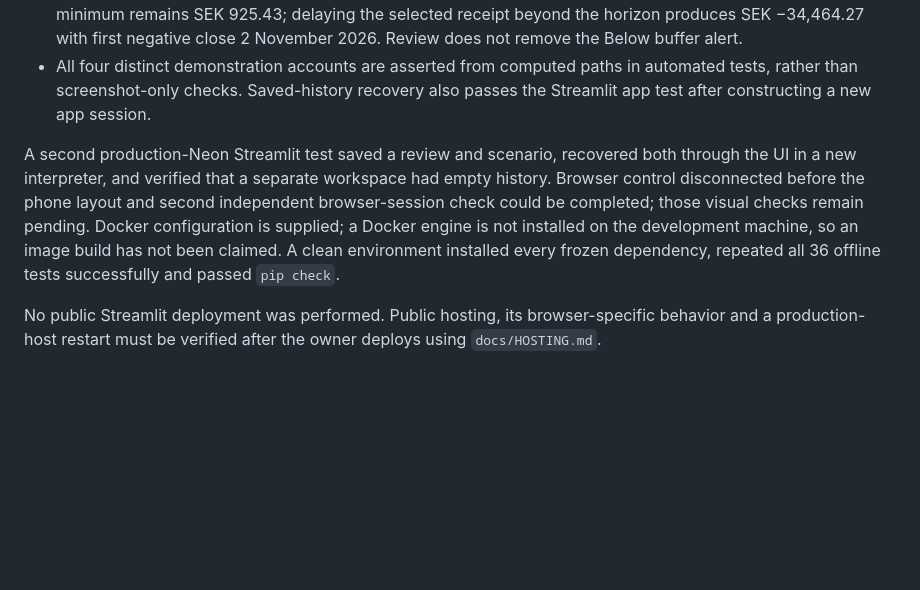
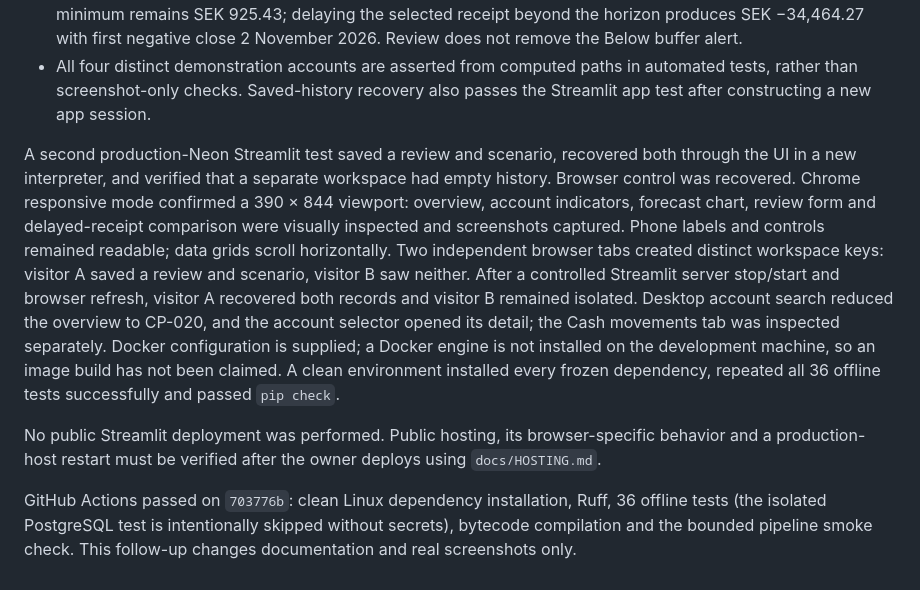
Before and after one commit to Enamul22/CashPilot-CorporateCashFlow, a Markdown page: docs/VERIFICATION.md, the part around the change. Rendered like a GitHub page; blank space fills up the shorter version.

```diff
--- a/docs/VERIFICATION.md
+++ b/docs/VERIFICATION.md
@@ -9,6 +9,8 @@ Verified locally on 17 November 2026 against the committed full synthetic artifa
 - Browser: desktop overview and account outlook inspected. Private Neon workspace created; Monitoring review and named 14-day delayed-receipt scenario saved; browser refresh recovered both. The original minimum remains SEK 925.43; delaying the selected receipt beyond the horizon produces SEK −34,464.27 with first negative close 2 November 2026. Review does not remove the Below buffer alert.
 - All four distinct demonstration accounts are asserted from computed paths in automated tests, rather than screenshot-only checks. Saved-history recovery also passes the Streamlit app test after constructing a new app session.
 
-A second production-Neon Streamlit test saved a review and scenario, recovered both through the UI in a new interpreter, and verified that a separate workspace had empty history. Browser control disconnected before the phone layout and second independent browser-session check could be completed; those visual checks remain pending. Docker configuration is supplied; a Docker engine is not installed on the development machine, so an image build has not been claimed. A clean environment installed every frozen dependency, repeated all 36 offline tests successfully and passed `pip check`.
+A second production-Neon Streamlit test saved a review and scenario, recovered both through the UI in a new interpreter, and verified that a separate workspace had empty history. Browser control was recovered. Chrome responsive mode confirmed a 390 × 844 viewport: overview, account indicators, forecast chart, review form and delayed-receipt comparison were visually inspected and screenshots captured. Phone labels and controls remained readable; data grids scroll horizontally. Two independent browser tabs created distinct workspace keys: visitor A saved a review and scenario, visitor B saw neither. After a controlled Streamlit server stop/start and browser refresh, visitor A recovered both records and visitor B remained isolated. Desktop account search reduced the overview to CP-020, and the account selector opened its detail; the Cash movements tab was inspected separately. Docker configuration is supplied; a Docker engine is not installed on the development machine, so an image build has not been claimed. A clean environment installed every frozen dependency, repeated all 36 offline tests successfully and passed `pip check`.
 
 No public Streamlit deployment was performed. Public hosting, its browser-specific behavior and a production-host restart must be verified after the owner deploys using `docs/HOSTING.md`.
+
+GitHub Actions passed on `703776b`: clean Linux dependency installation, Ruff, 36 offline tests (the isolated PostgreSQL test is intentionally skipped without secrets), bytecode compilation and the bounded pipeline smoke check. This follow-up changes documentation and real screenshots only.
```
Also changed, not shown: README.md (+3 -1 lines), docs/screenshots/history-desktop.jpg (added), docs/screenshots/outlook-phone.jpg (added), docs/screenshots/overview-desktop.jpg (added), docs/screenshots/overview-phone.jpg (added), docs/screenshots/review-phone.jpg (added), docs/screenshots/scenario-phone.jpg (added).
